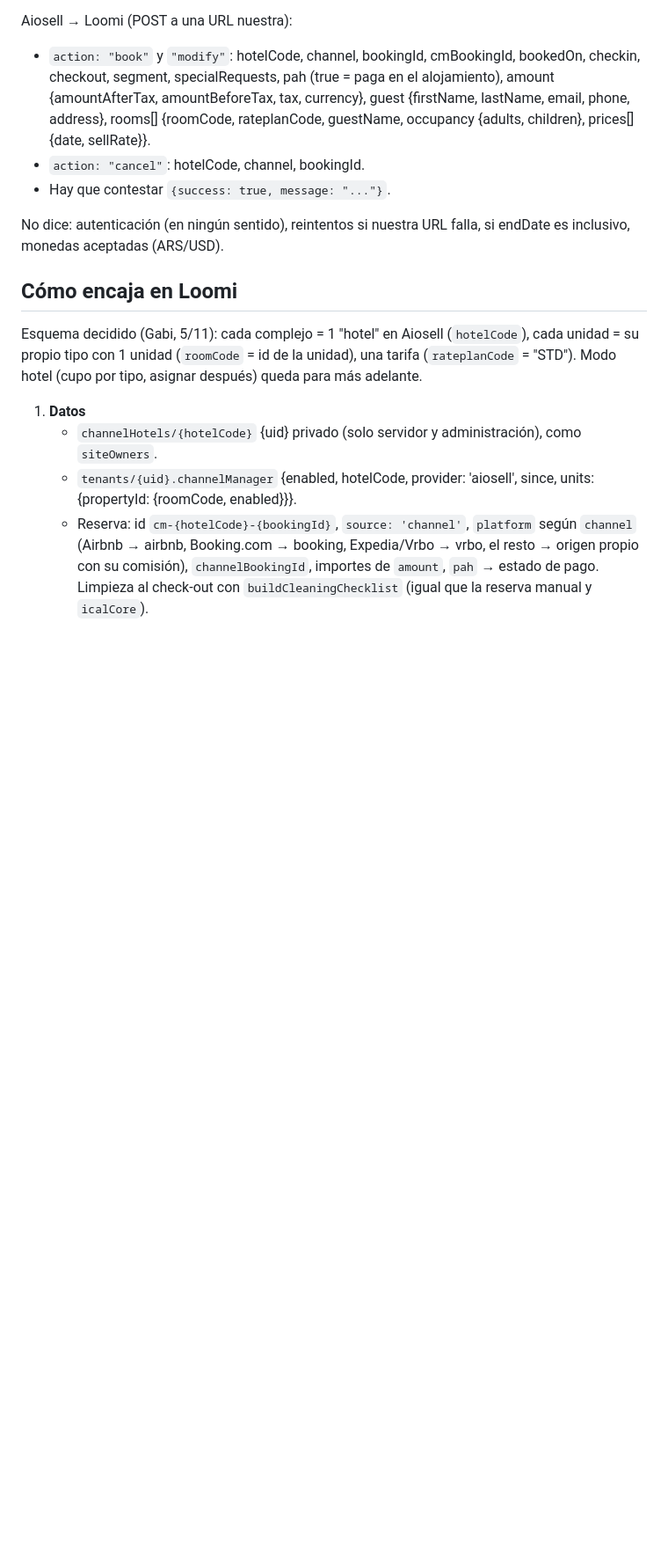
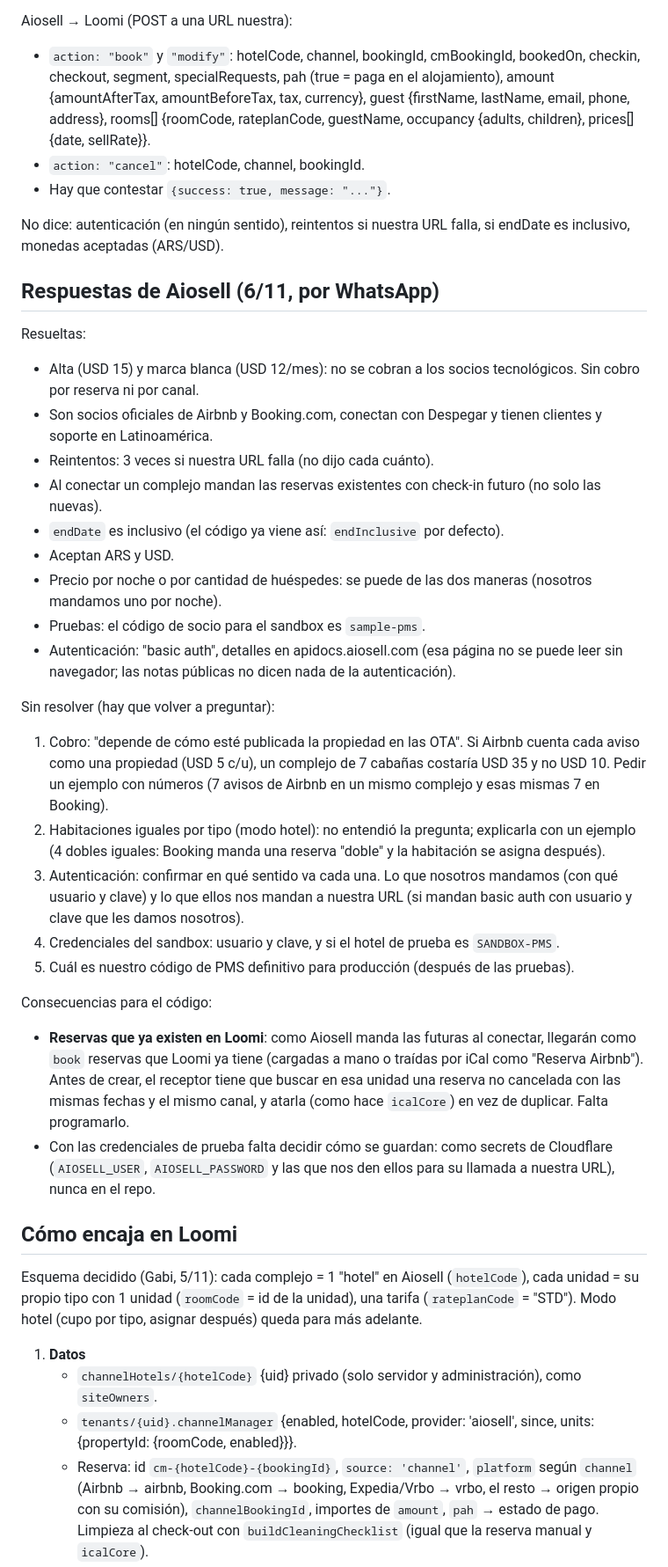
Before and after one commit to piccinigabriela/loomisuites-net, a Markdown page: docs/channel-manager-aiosell.md, the part around one of its changes. Shown at 88% size. GitHub-like rendering; blank space fills up the shorter version.

Commit message:
Channel manager Aiosell: respuestas de Aiosell (6/11) en el plan
Co-Authored-By: Claude Sonnet 5.5 <noreply@anthropic.com>
Claude-Session: https://claude.ai/code/session_01TrmEak3PBiWuE9SKtxYHvg

```diff
--- a/docs/channel-manager-aiosell.md
+++ b/docs/channel-manager-aiosell.md
@@ -22,6 +21,32 @@ Aiosell → Loomi (POST a una URL nuestra):
 - Hay que contestar `{success: true, message: "..."}`.
 
 No dice: autenticación (en ningún sentido), reintentos si nuestra URL falla, si endDate es inclusivo, monedas aceptadas (ARS/USD).
+
+## Respuestas de Aiosell (6/11, por WhatsApp)
+
+Resueltas:
+- Alta (USD 15) y marca blanca (USD 12/mes): no se cobran a los socios tecnológicos. Sin cobro por reserva ni por canal.
+- Son socios oficiales de Airbnb y Booking.com, conectan con Despegar y tienen clientes y soporte en Latinoamérica.
+- Reintentos: 3 veces si nuestra URL falla (no dijo cada cuánto).
+- Al conectar un complejo mandan las reservas existentes con check-in futuro (no solo las nuevas).
+- `endDate` es inclusivo (el código ya viene así: `endInclusive` por defecto).
+- Aceptan ARS y USD.
+- Precio por noche o por cantidad de huéspedes: se puede de las dos maneras (nosotros mandamos uno por noche).
+- Pruebas: el código de socio para el sandbox es `sample-pms`.
+- Autenticación: "basic auth", detalles en apidocs.aiosell.com (esa página no se puede leer sin navegador; las notas públicas no dicen nada de la autenticación).
+
+Sin resolver (hay que volver a preguntar):
+1. Cobro: "depende de cómo esté publicada la propiedad en las OTA". Si Airbnb cuenta cada aviso como una propiedad (USD 5 c/u), un complejo de 7 cabañas costaría USD 35 y no USD 10.
+   Pedir un ejemplo con números (7 avisos de Airbnb en un mismo complejo y esas mismas 7 en Booking).
+2. Habitaciones iguales por tipo (modo hotel): no entendió la pregunta; explicarla con un ejemplo (4 dobles iguales: Booking manda una reserva "doble" y la habitación se asigna después).
+3. Autenticación: confirmar en qué sentido va cada una. Lo que nosotros mandamos (con qué usuario y clave) y lo que ellos nos mandan a nuestra URL (si mandan basic auth con usuario y clave que les damos nosotros).
+4. Credenciales del sandbox: usuario y clave, y si el hotel de prueba es `SANDBOX-PMS`.
+5. Cuál es nuestro código de PMS definitivo para producción (después de las pruebas).
+
+Consecuencias para el código:
+- **Reservas que ya existen en Loomi**: como Aiosell manda las futuras al conectar, llegarán como `book` reservas que Loomi ya tiene (cargadas a mano o traídas por iCal como "Reserva Airbnb").
+  Antes de crear, el receptor tiene que buscar en esa unidad una reserva no cancelada con las mismas fechas y el mismo canal, y atarla (como hace `icalCore`) en vez de duplicar. Falta programarlo.
+- Con las credenciales de prueba falta decidir cómo se guardan: como secrets de Cloudflare (`AIOSELL_USER`, `AIOSELL_PASSWORD` y las que nos den ellos para su llamada a nuestra URL), nunca en el repo.
 
 ## Cómo encaja en Loomi
 
```
Also changed, not shown: other parts of docs/channel-manager-aiosell.md (+3 -4 lines).
